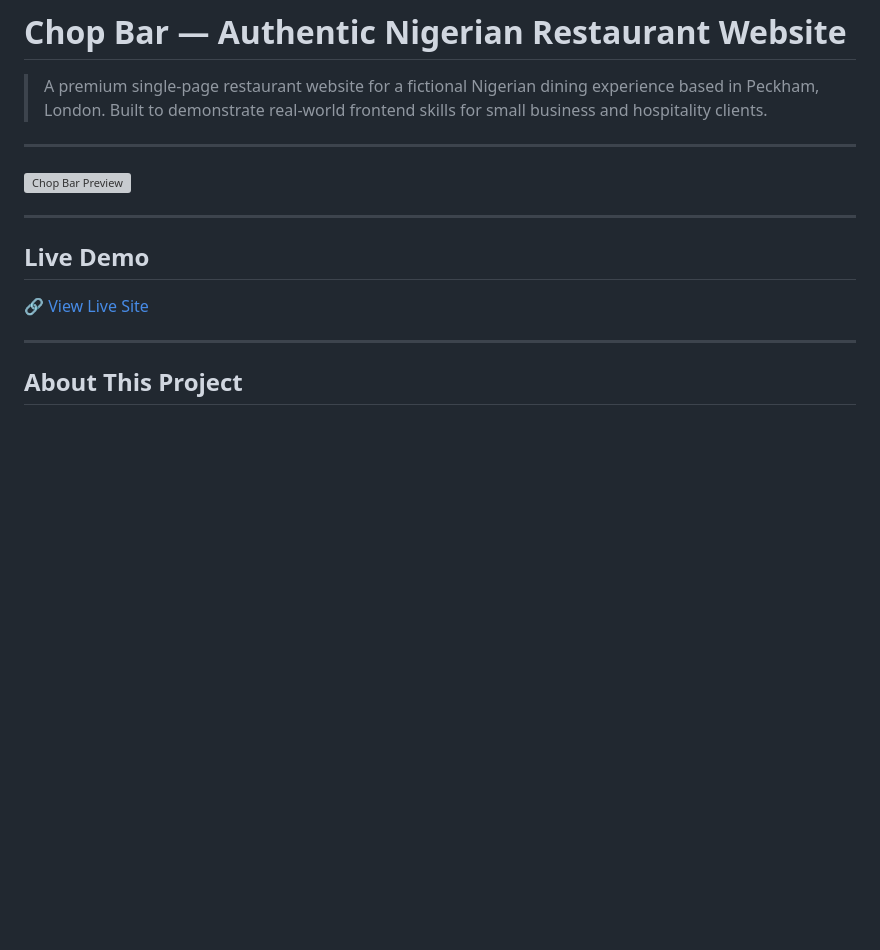
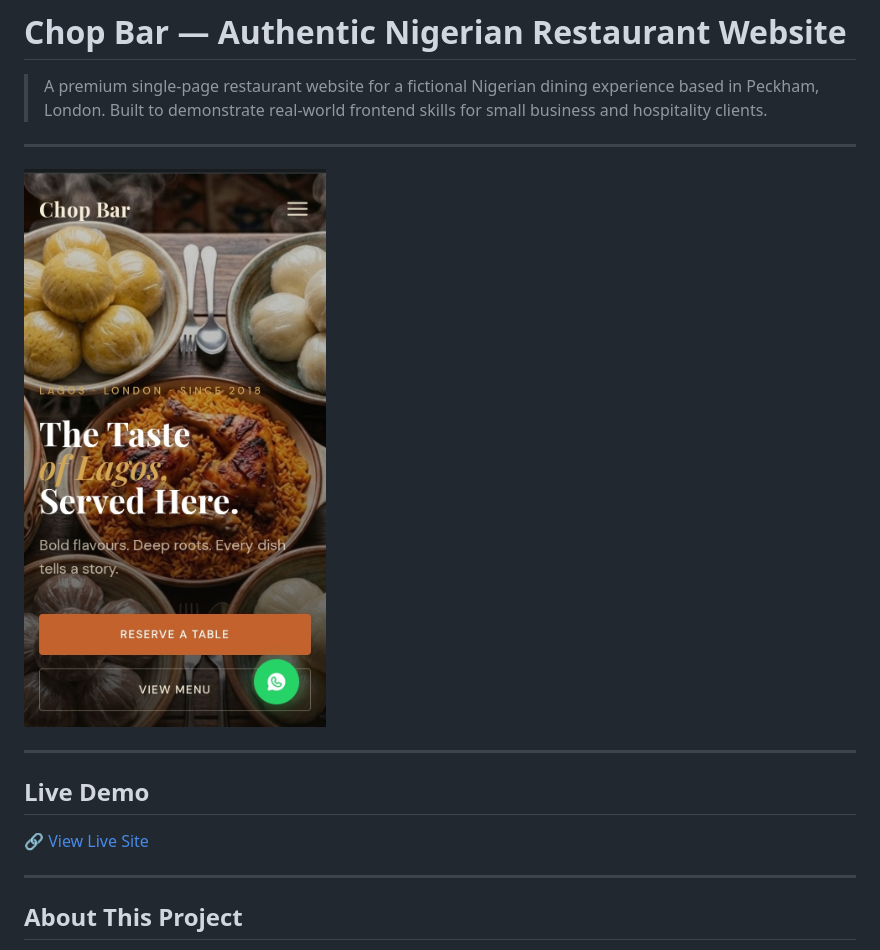
Before and after one commit to Feyisara-O/nigerian-cuisine, a Markdown page: README.md, the part around one of its changes. Drawn GitHub-style; pictures changed too: preview.jpg (added); blank space fills up the shorter version; grey boxes are pictures that could not be loaded.

```diff
--- a/README.md
+++ b/README.md
@@ -8,7 +8,7 @@
 <!-- Tip: Take a full-page screenshot using Chrome DevTools > Capture full size screenshot -->
 <!-- Recommended tool: GoFullPage Chrome extension or Awesome Screenshot -->
 
-![Chop Bar Preview](./images/preview.png)
+![Chop Bar Preview](preview.jpg)
 
 ---
 
```
Also changed, not shown: other parts of README.md (+1 -1 lines).
